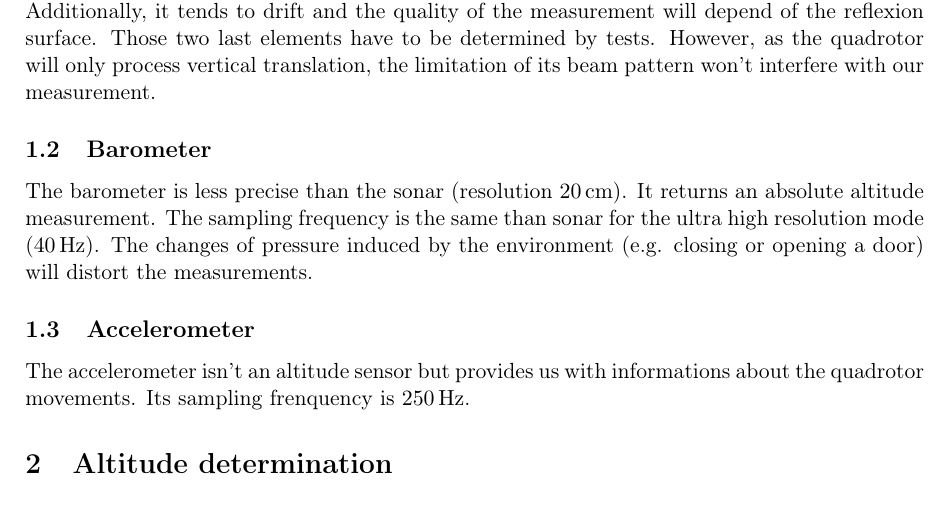
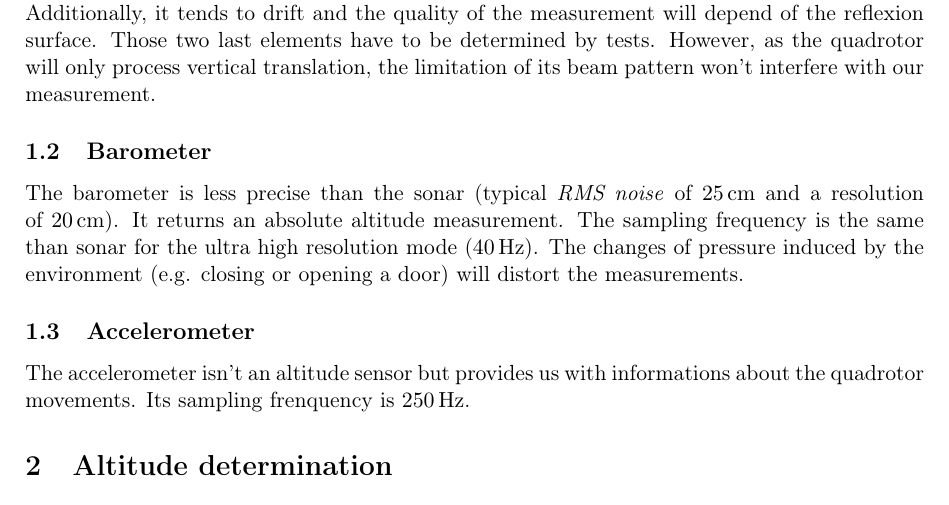
Before and after one commit to MisterQH/mobrob, a LaTeX document (report/report1.tex): part of page 2 of 3, cut so that both start at the same text. Compiled offline with pdfLaTeX.

Commit message:
barometer

```diff
--- a/report/report1.tex
+++ b/report/report1.tex
@@ -19,7 +19,7 @@
 The sonar is quite precise (resolution \SI{1}{\centi\meter} ) but consists of a relative altitude measurement (and thus won’t be useful for skipping the box). Furthermore, its sampling frequency is low (\SI{40}{\hertz}) and thus cannot be fast enough to be the only sensor considered for controlling the altitude. Additionally, it tends to drift and the quality of the measurement will depend of the reflexion surface. Those two last elements have to be determined by tests. However, as the quadrotor will only process vertical translation, the limitation of its beam pattern won’t interfere with our measurement.
 
 \subsection{Barometer}
-The barometer is less precise than the sonar (resolution \SI{20}{\centi\meter}). It returns an absolute altitude measurement. The sampling frequency is the same than sonar for the ultra high resolution mode (\SI{40}{\hertz}). The changes of pressure induced by the environment (e.g. closing or opening a door) will distort the measurements.
+The barometer is less precise than the sonar (typical \emph{RMS noise} of \SI{25}{\centi\meter} and a resolution of \SI{20}{\centi\meter}). It returns an absolute altitude measurement. The sampling frequency is the same than sonar for the ultra high resolution mode (\SI{40}{\hertz}). The changes of pressure induced by the environment (e.g. closing or opening a door) will distort the measurements.
 
 \subsection{Accelerometer}
 The accelerometer isn't an altitude sensor but provides us with informations about the quadrotor movements. Its sampling frenquency is \SI{250}{\hertz}.
```
